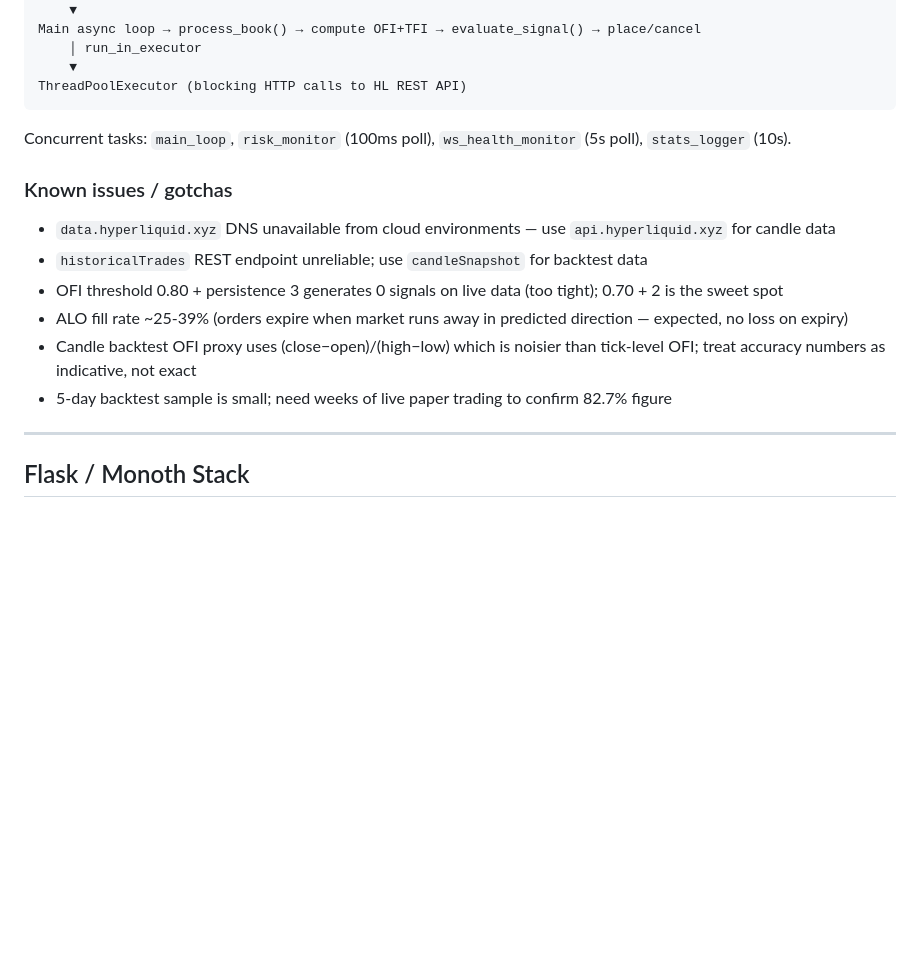
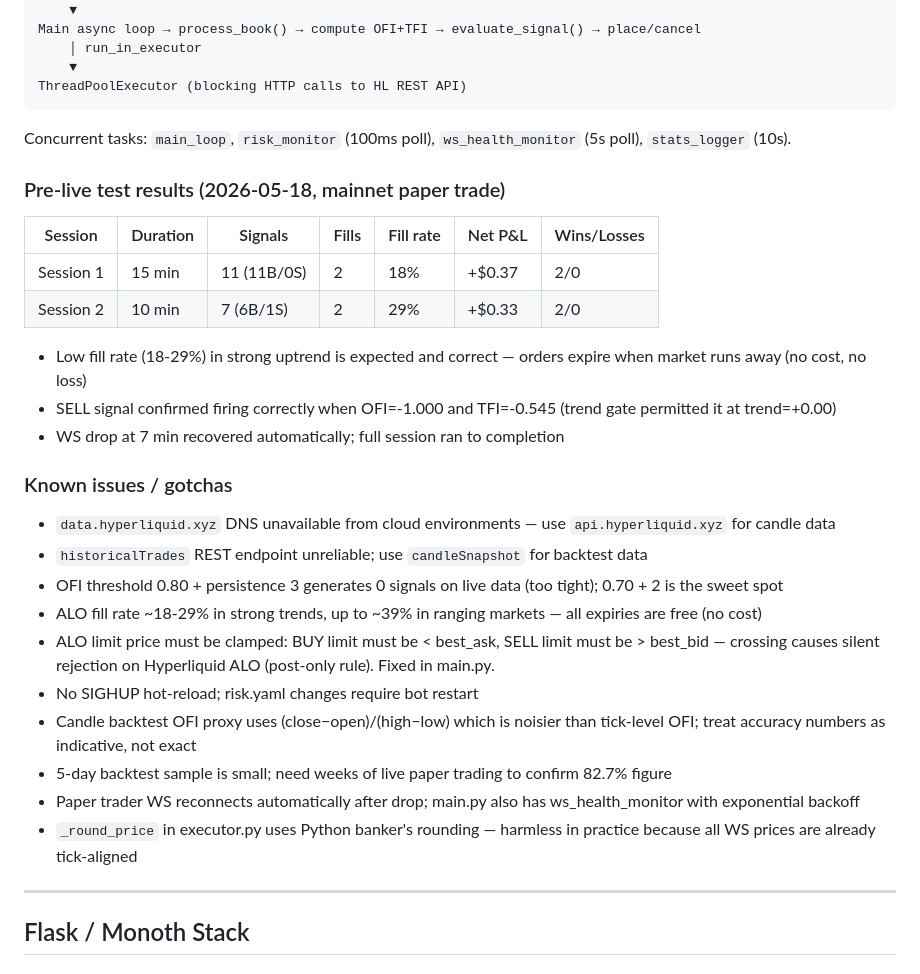
Before and after one commit to udinry/hyperbot, a Markdown page: CLAUDE.md, the part around the change. Drawn GitHub-style; blank space fills up the shorter version.

Commit message:
docs(CLAUDE.md): add live test results, fill rate data, ALO crossing gotcha

```diff
--- a/CLAUDE.md
+++ b/CLAUDE.md
@@ -143,14 +143,29 @@ ThreadPoolExecutor (blocking HTTP calls to HL REST API)
 
 Concurrent tasks: `main_loop`, `risk_monitor` (100ms poll), `ws_health_monitor` (5s poll), `stats_logger` (10s).
 
+### Pre-live test results (2026-05-18, mainnet paper trade)
+
+| Session | Duration | Signals | Fills | Fill rate | Net P&L | Wins/Losses |
+|---|---|---|---|---|---|---|
+| Session 1 | 15 min | 11 (11B/0S) | 2 | 18% | +$0.37 | 2/0 |
+| Session 2 | 10 min | 7 (6B/1S) | 2 | 29% | +$0.33 | 2/0 |
+
+- Low fill rate (18-29%) in strong uptrend is expected and correct — orders expire when market runs away (no cost, no loss)
+- SELL signal confirmed firing correctly when OFI=-1.000 and TFI=-0.545 (trend gate permitted it at trend=+0.00)
+- WS drop at 7 min recovered automatically; full session ran to completion
+
 ### Known issues / gotchas
 
 - `data.hyperliquid.xyz` DNS unavailable from cloud environments — use `api.hyperliquid.xyz` for candle data
 - `historicalTrades` REST endpoint unreliable; use `candleSnapshot` for backtest data
 - OFI threshold 0.80 + persistence 3 generates 0 signals on live data (too tight); 0.70 + 2 is the sweet spot
-- ALO fill rate ~25-39% (orders expire when market runs away in predicted direction — expected, no loss on expiry)
+- ALO fill rate ~18-29% in strong trends, up to ~39% in ranging markets — all expiries are free (no cost)
+- ALO limit price must be clamped: BUY limit must be < best_ask, SELL limit must be > best_bid — crossing causes silent rejection on Hyperliquid ALO (post-only rule). Fixed in main.py.
+- No SIGHUP hot-reload; risk.yaml changes require bot restart
 - Candle backtest OFI proxy uses (close−open)/(high−low) which is noisier than tick-level OFI; treat accuracy numbers as indicative, not exact
 - 5-day backtest sample is small; need weeks of live paper trading to confirm 82.7% figure
+- Paper trader WS reconnects automatically after drop; main.py also has ws_health_monitor with exponential backoff
+- `_round_price` in executor.py uses Python banker's rounding — harmless in practice because all WS prices are already tick-aligned
 
 ---
 
```
